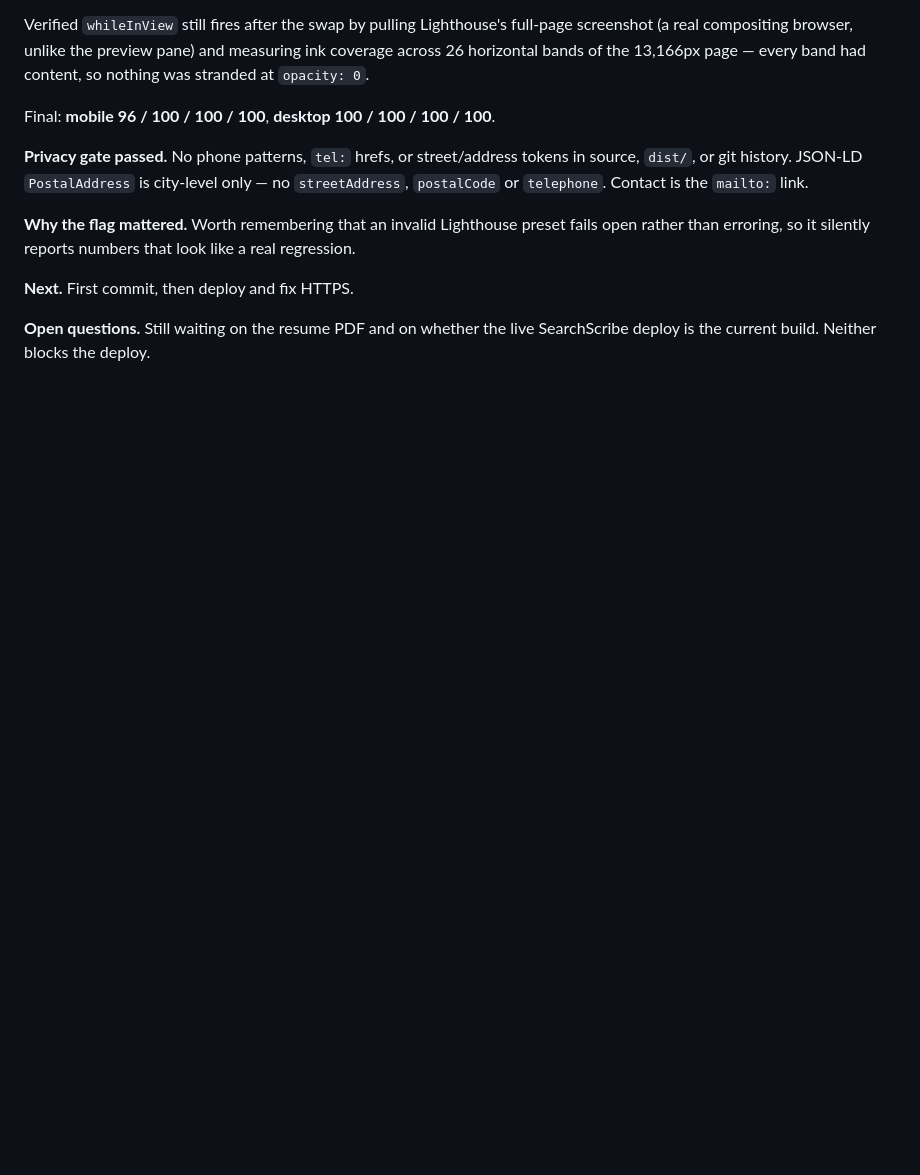
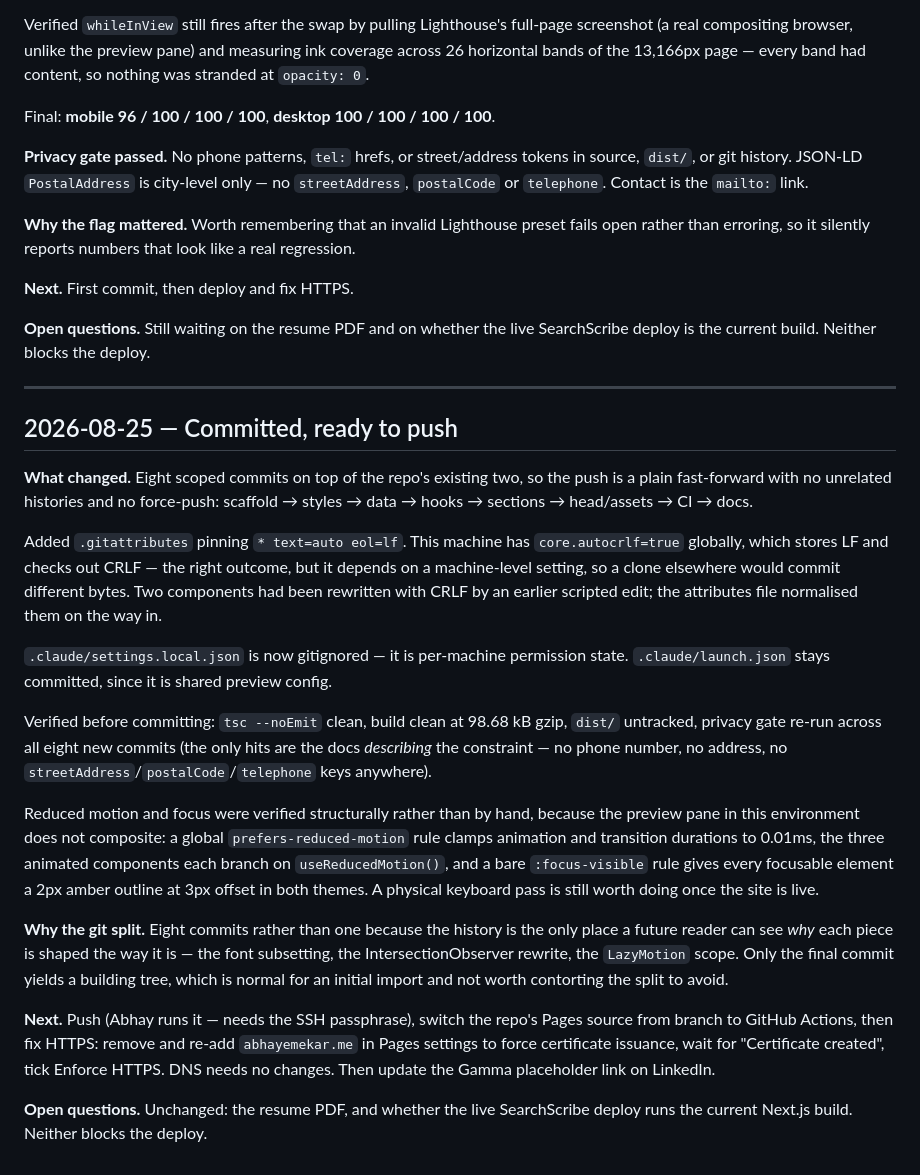
Before and after one commit to abhay-yemekar/abhay-yemekar.github.io, a Markdown page: PROGRESS.md, the part around the change. Drawn GitHub-style; blank space fills up the shorter version.

Commit message:
docs(progress): log the commit stage and remaining deploy steps
Records what was verified before committing, why reduced motion and focus were
checked statically rather than by hand, and the three steps left: switch the
Pages source to Actions, force certificate issuance for the apex domain, update
the LinkedIn link.

Co-Authored-By: Claude Opus 5 <noreply@anthropic.com>

```diff
--- a/PROGRESS.md
+++ b/PROGRESS.md
@@ -132,3 +132,48 @@ regression.
 
 **Open questions.** Still waiting on the resume PDF and on whether the live
 SearchScribe deploy is the current build. Neither blocks the deploy.
+
+---
+
+## 2026-08-25 — Committed, ready to push
+
+**What changed.** Eight scoped commits on top of the repo's existing two, so the
+push is a plain fast-forward with no unrelated histories and no force-push:
+scaffold → styles → data → hooks → sections → head/assets → CI → docs.
+
+Added `.gitattributes` pinning `* text=auto eol=lf`. This machine has
+`core.autocrlf=true` globally, which stores LF and checks out CRLF — the right
+outcome, but it depends on a machine-level setting, so a clone elsewhere would
+commit different bytes. Two components had been rewritten with CRLF by an
+earlier scripted edit; the attributes file normalised them on the way in.
+
+`.claude/settings.local.json` is now gitignored — it is per-machine permission
+state. `.claude/launch.json` stays committed, since it is shared preview config.
+
+Verified before committing: `tsc --noEmit` clean, build clean at 98.68 kB gzip,
+`dist/` untracked, privacy gate re-run across all eight new commits (the only
+hits are the docs *describing* the constraint — no phone number, no address, no
+`streetAddress`/`postalCode`/`telephone` keys anywhere).
+
+Reduced motion and focus were verified structurally rather than by hand, because
+the preview pane in this environment does not composite: a global
+`prefers-reduced-motion` rule clamps animation and transition durations to
+0.01ms, the three animated components each branch on `useReducedMotion()`, and a
+bare `:focus-visible` rule gives every focusable element a 2px amber outline at
+3px offset in both themes. A physical keyboard pass is still worth doing once the
+site is live.
+
+**Why the git split.** Eight commits rather than one because the history is the
+only place a future reader can see *why* each piece is shaped the way it is —
+the font subsetting, the IntersectionObserver rewrite, the `LazyMotion` scope.
+Only the final commit yields a building tree, which is normal for an initial
+import and not worth contorting the split to avoid.
+
+**Next.** Push (Abhay runs it — needs the SSH passphrase), switch the repo's
+Pages source from branch to GitHub Actions, then fix HTTPS: remove and re-add
+`abhayemekar.me` in Pages settings to force certificate issuance, wait for
+"Certificate created", tick Enforce HTTPS. DNS needs no changes. Then update the
+Gamma placeholder link on LinkedIn.
+
+**Open questions.** Unchanged: the resume PDF, and whether the live SearchScribe
+deploy runs the current Next.js build. Neither blocks the deploy.
```
